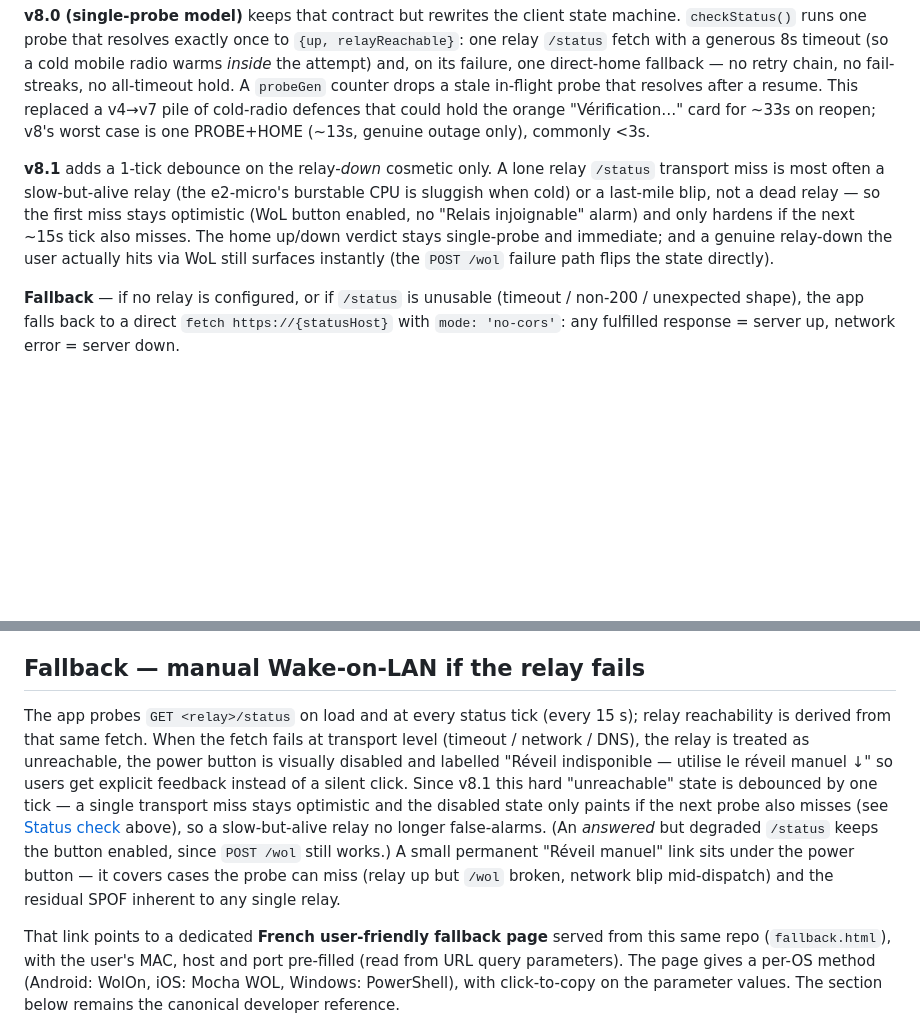
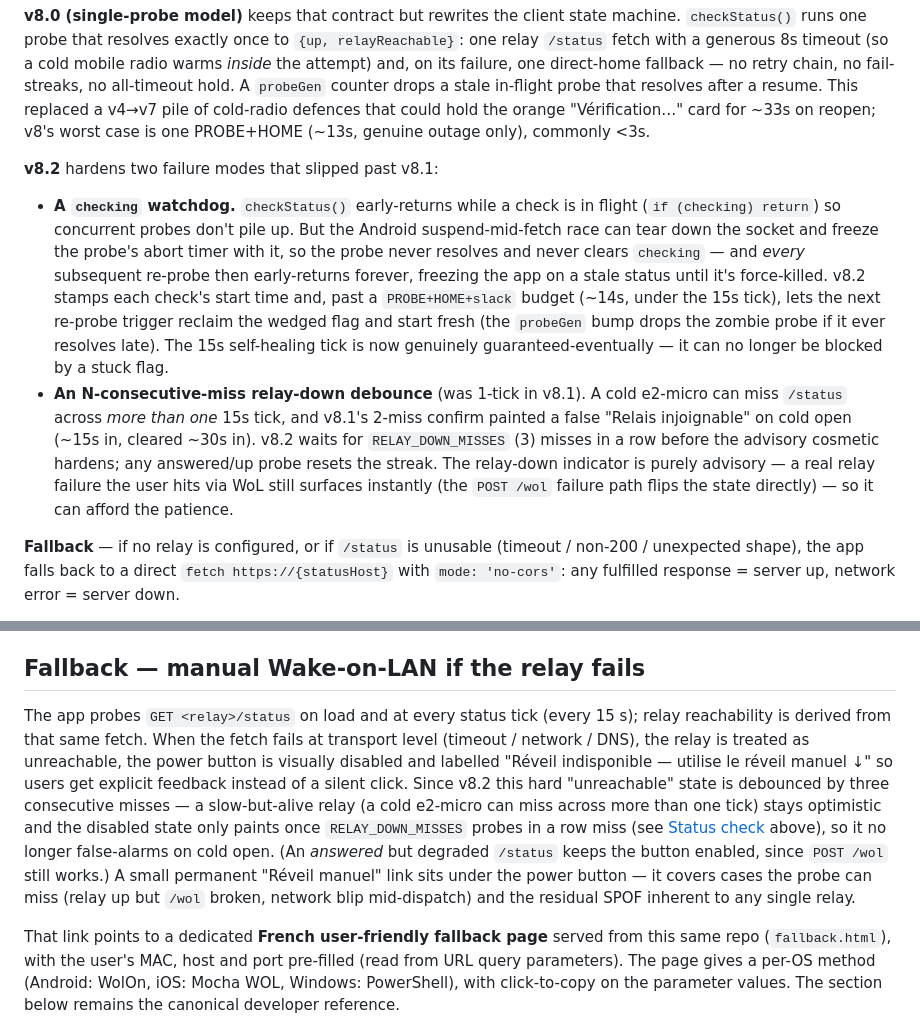
Before and after one commit to Jqh63/plex-jqh-omv, a Markdown page: README.md, 2 parts joined by grey strips. GitHub-like rendering; blank space fills up the shorter version.

Commit message:
docs: document the v8.2 watchdog and 3-miss relay-down debounce
Co-Authored-By: Claude Opus 4.8 <noreply@anthropic.com>

```diff
--- a/README.md
+++ b/README.md
@@ -87,7 +87,10 @@ Since **v7.0 (relay-as-oracle)** the primary status check is a single `fetch GET
 
 **v8.0 (single-probe model)** keeps that contract but rewrites the client state machine. `checkStatus()` runs one probe that resolves exactly once to `{up, relayReachable}`: one relay `/status` fetch with a generous 8s timeout (so a cold mobile radio warms *inside* the attempt) and, on its failure, one direct-home fallback — no retry chain, no fail-streaks, no all-timeout hold. A `probeGen` counter drops a stale in-flight probe that resolves after a resume. This replaced a v4→v7 pile of cold-radio defences that could hold the orange "Vérification…" card for ~33s on reopen; v8's worst case is one PROBE+HOME (~13s, genuine outage only), commonly <3s.
 
-**v8.1** adds a 1-tick debounce on the relay-*down* cosmetic only. A lone relay `/status` transport miss is most often a slow-but-alive relay (the e2-micro's burstable CPU is sluggish when cold) or a last-mile blip, not a dead relay — so the first miss stays optimistic (WoL button enabled, no "Relais injoignable" alarm) and only hardens if the next ~15s tick also misses. The home up/down verdict stays single-probe and immediate; and a genuine relay-down the user actually hits via WoL still surfaces instantly (the `POST /wol` failure path flips the state directly).
+**v8.2** hardens two failure modes that slipped past v8.1:
+
+- **A `checking` watchdog.** `checkStatus()` early-returns while a check is in flight (`if (checking) return`) so concurrent probes don't pile up. But the Android suspend-mid-fetch race can tear down the socket and freeze the probe's abort timer with it, so the probe never resolves and never clears `checking` — and *every* subsequent re-probe then early-returns forever, freezing the app on a stale status until it's force-killed. v8.2 stamps each check's start time and, past a `PROBE+HOME+slack` budget (~14s, under the 15s tick), lets the next re-probe trigger reclaim the wedged flag and start fresh (the `probeGen` bump drops the zombie probe if it ever resolves late). The 15s self-healing tick is now genuinely guaranteed-eventually — it can no longer be blocked by a stuck flag.
+- **An N-consecutive-miss relay-down debounce** (was 1-tick in v8.1). A cold e2-micro can miss `/status` across *more than one* 15s tick, and v8.1's 2-miss confirm painted a false "Relais injoignable" on cold open (~15s in, cleared ~30s in). v8.2 waits for `RELAY_DOWN_MISSES` (3) misses in a row before the advisory cosmetic hardens; any answered/up probe resets the streak. The relay-down indicator is purely advisory — a real relay failure the user hits via WoL still surfaces instantly (the `POST /wol` failure path flips the state directly) — so it can afford the patience.
 
 **Fallback** — if no relay is configured, or if `/status` is unusable (timeout / non-200 / unexpected shape), the app falls back to a direct `fetch https://{statusHost}` with `mode: 'no-cors'`: any fulfilled response = server up, network error = server down.
 
@@ -207,7 +210,7 @@ Any small VM with UDP egress and a public HTTPS endpoint works. Some always-free
 
 ## Fallback — manual Wake-on-LAN if the relay fails
 
-The app probes `GET <relay>/status` on load and at every status tick (every 15 s); relay reachability is derived from that same fetch. When the fetch fails at transport level (timeout / network / DNS), the relay is treated as unreachable, the power button is visually disabled and labelled "Réveil indisponible — utilise le réveil manuel ↓" so users get explicit feedback instead of a silent click. Since v8.1 this hard "unreachable" state is debounced by one tick — a single transport miss stays optimistic and the disabled state only paints if the next probe also misses (see [Status check](#status-check) above), so a slow-but-alive relay no longer false-alarms. (An *answered* but degraded `/status` keeps the button enabled, since `POST /wol` still works.) A small permanent "Réveil manuel" link sits under the power button — it covers cases the probe can miss (relay up but `/wol` broken, network blip mid-dispatch) and the residual SPOF inherent to any single relay.
+The app probes `GET <relay>/status` on load and at every status tick (every 15 s); relay reachability is derived from that same fetch. When the fetch fails at transport level (timeout / network / DNS), the relay is treated as unreachable, the power button is visually disabled and labelled "Réveil indisponible — utilise le réveil manuel ↓" so users get explicit feedback instead of a silent click. Since v8.2 this hard "unreachable" state is debounced by three consecutive misses — a slow-but-alive relay (a cold e2-micro can miss across more than one tick) stays optimistic and the disabled state only paints once `RELAY_DOWN_MISSES` probes in a row miss (see [Status check](#status-check) above), so it no longer false-alarms on cold open. (An *answered* but degraded `/status` keeps the button enabled, since `POST /wol` still works.) A small permanent "Réveil manuel" link sits under the power button — it covers cases the probe can miss (relay up but `/wol` broken, network blip mid-dispatch) and the residual SPOF inherent to any single relay.
 
 That link points to a dedicated **French user-friendly fallback page** served from this same repo (`fallback.html`), with the user's MAC, host and port pre-filled (read from URL query parameters). The page gives a per-OS method (Android: WolOn, iOS: Mocha WOL, Windows: PowerShell), with click-to-copy on the parameter values. The section below remains the canonical developer reference.
 
```
